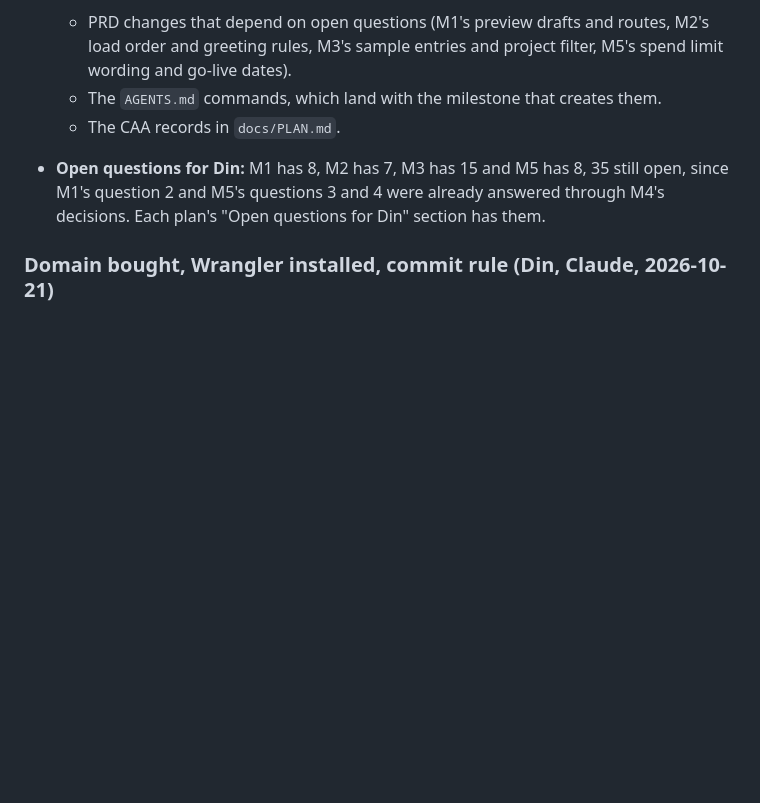
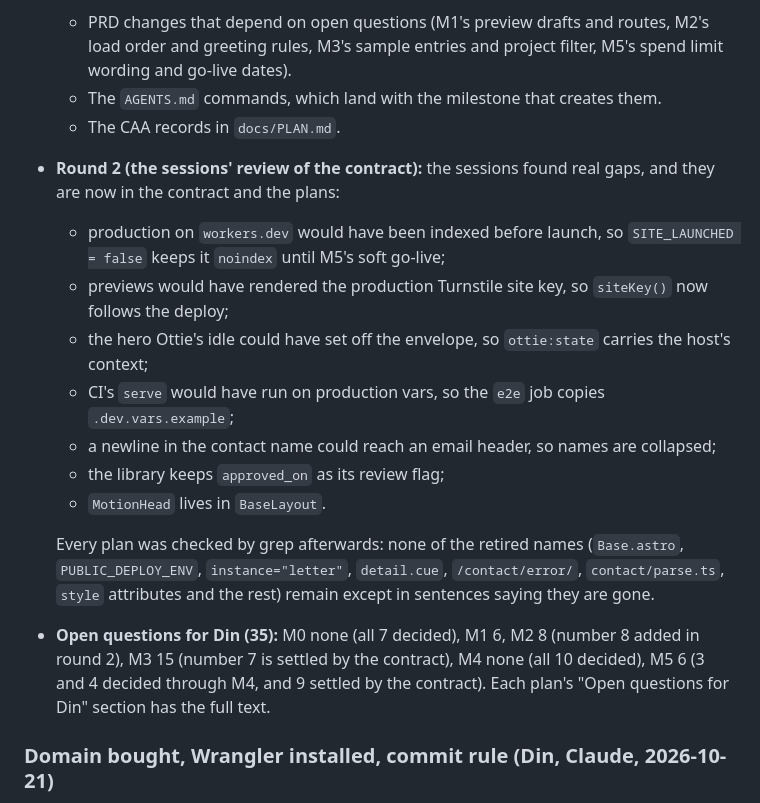
Before and after one commit to dinsdev/dins.dev, a Markdown page: docs/WORK_LEDGER.md, the part around the change. Rendered like a GitHub page; blank space fills up the shorter version.

Commit message:
docs(site): record round 2 of the plan reconciliation

```diff
--- a/docs/WORK_LEDGER.md
+++ b/docs/WORK_LEDGER.md
@@ -37,7 +37,17 @@ Decisions and why, work done, verification results, approvals, blockers, handoff
   - PRD changes that depend on open questions (M1's preview drafts and routes, M2's load order and greeting rules, M3's sample entries and project filter, M5's spend limit wording and go-live dates).
   - The `AGENTS.md` commands, which land with the milestone that creates them.
   - The CAA records in `docs/PLAN.md`.
-- **Open questions for Din:** M1 has 8, M2 has 7, M3 has 15 and M5 has 8, 35 still open, since M1's question 2 and M5's questions 3 and 4 were already answered through M4's decisions. Each plan's "Open questions for Din" section has them.
+- **Round 2 (the sessions' review of the contract):** the sessions found real gaps, and they are now in the contract and the plans:
+  - production on `workers.dev` would have been indexed before launch, so `SITE_LAUNCHED = false` keeps it `noindex` until M5's soft go-live;
+  - previews would have rendered the production Turnstile site key, so `siteKey()` now follows the deploy;
+  - the hero Ottie's idle could have set off the envelope, so `ottie:state` carries the host's context;
+  - CI's `serve` would have run on production vars, so the `e2e` job copies `.dev.vars.example`;
+  - a newline in the contact name could reach an email header, so names are collapsed;
+  - the library keeps `approved_on` as its review flag;
+  - `MotionHead` lives in `BaseLayout`.
+
+  Every plan was checked by grep afterwards: none of the retired names (`Base.astro`, `PUBLIC_DEPLOY_ENV`, `instance="letter"`, `detail.cue`, `/contact/error/`, `contact/parse.ts`, `style` attributes and the rest) remain except in sentences saying they are gone.
+- **Open questions for Din (35):** M0 none (all 7 decided), M1 6, M2 8 (number 8 added in round 2), M3 15 (number 7 is settled by the contract), M4 none (all 10 decided), M5 6 (3 and 4 decided through M4, and 9 settled by the contract). Each plan's "Open questions for Din" section has the full text.
 
 ### Domain bought, Wrangler installed, commit rule (Din, Claude, 2026-10-21)
 
```
Also changed, not shown: 1 other file.
